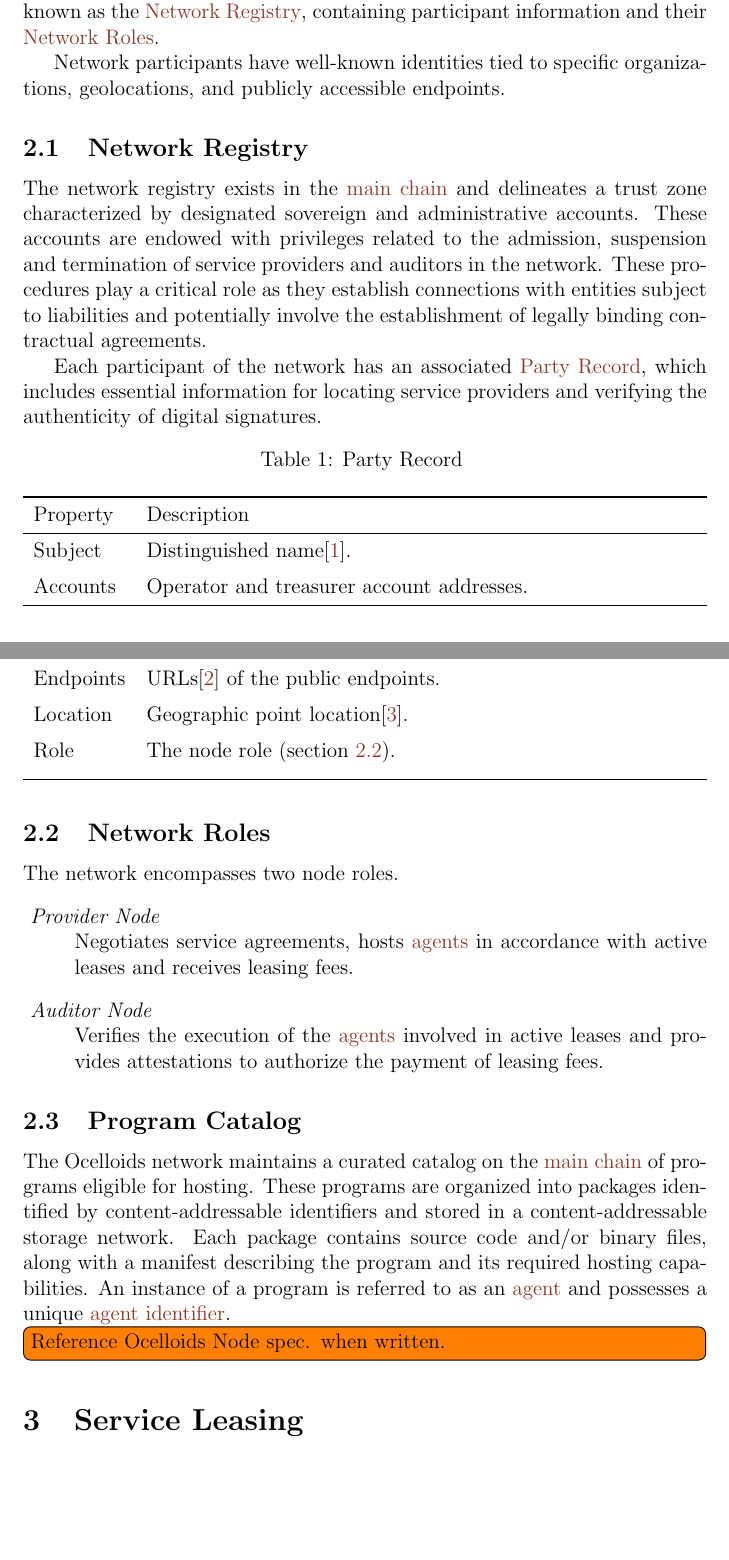
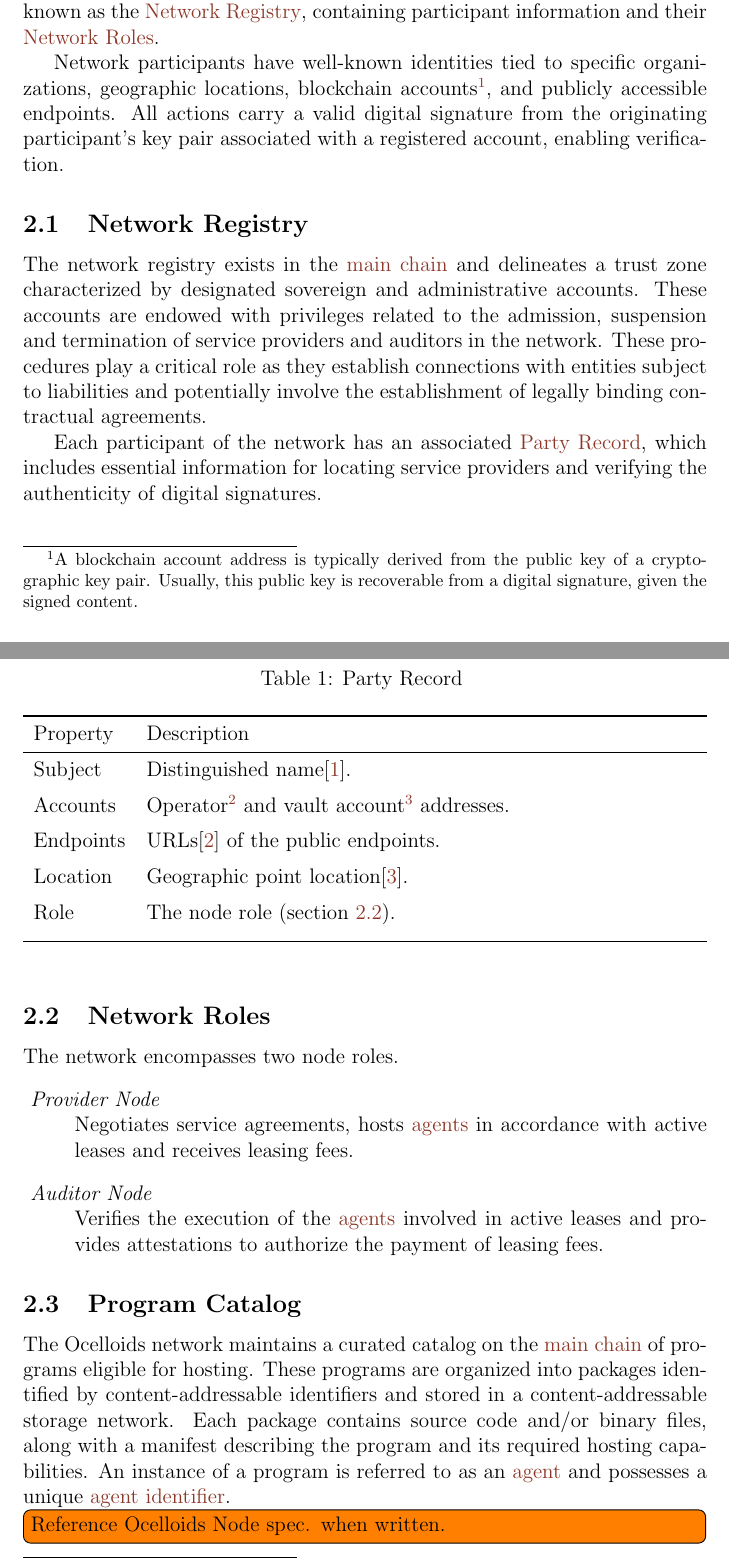
Before and after one commit to sodazone/oc-specs, a LaTeX document (ocn-spec.tex): two parts of pages 2 and 3 of 8, joined at a grey line, cut so that both start at the same text, the shorter picture padded with empty space. Compiled offline with pdfLaTeX.

Commit message:
note about digital signatures of actions

```diff
--- a/ocn-spec.tex
+++ b/ocn-spec.tex
@@ -98,7 +98,11 @@
 
 The network is governed through an onchain registry in the \gls{mainchain}, known as the \nameref{sec:network-registry}, containing participant information and their \nameref{sec:network-roles}.
 
-Network participants have well-known identities tied to specific organizations, geolocations, and publicly accessible endpoints.
+Network participants have well-known identities tied to specific organizations, geographic locations, blockchain accounts\footnote{
+  A blockchain account address is typically derived from the public key of a cryptographic key pair.
+  Usually, this public key is recoverable from a digital signature, given the signed content.
+}, and publicly accessible endpoints.
+All actions carry a valid digital signature from the originating participant's key pair associated with a registered account, enabling verification.
 
 \subsection{Network Registry}\label{sec:network-registry}
 
@@ -123,7 +127,11 @@
 
   Subject &  Distinguished name\cite{x510}. \\ \addlinespace
 
-  Accounts & Operator and treasurer account addresses. \\ \addlinespace
+  Accounts & Operator\footnote{
+    The operator account actively interacts with the blockchain, anchoring hashes, providing attestations, etc.
+  } and vault account\footnote{
+    The vault account accrues fees and its private key could be kept in cold storage.
+  } addresses. \\ \addlinespace
 
   Endpoints & URLs\cite{rfc3986} of the public endpoints. \\  \addlinespace
 
```
Also changed, not shown: dist/ocn-spec.pdf.
